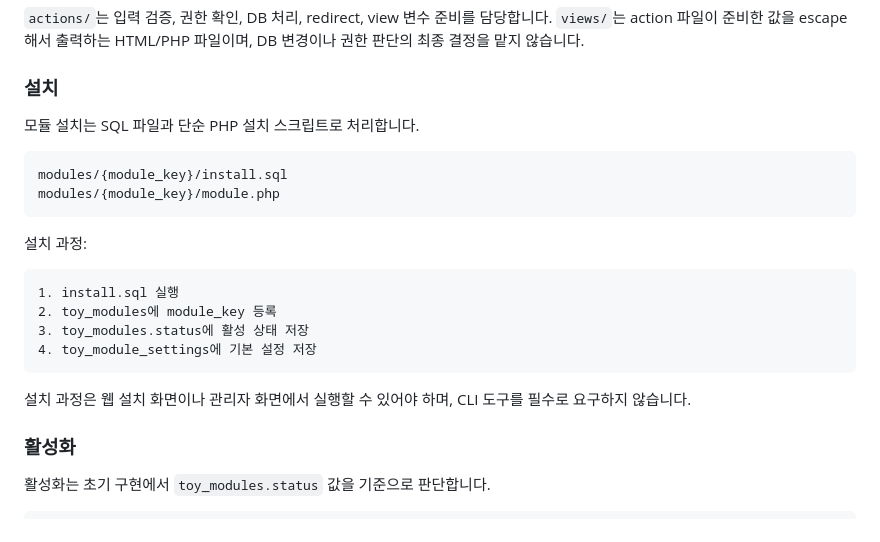
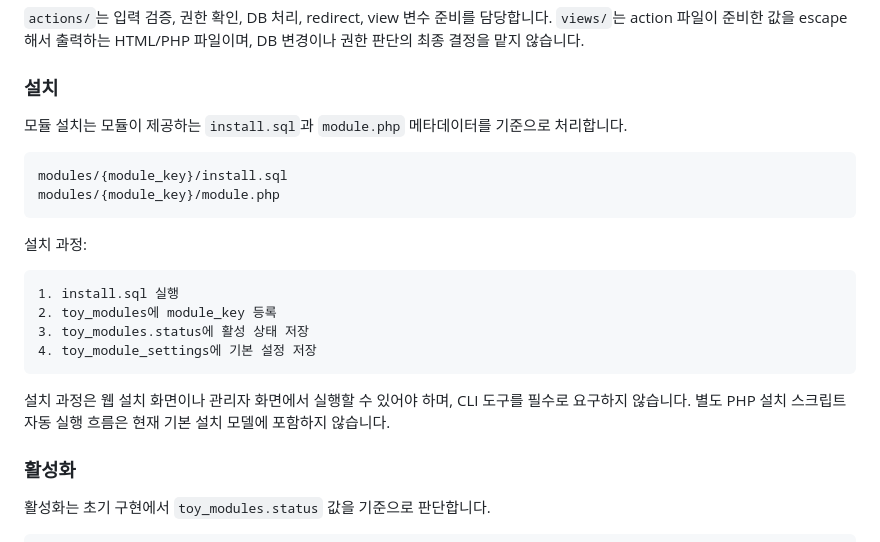
Before and after one commit to whitedot/toycore, a Markdown page: docs/implementation-security-plan.md, the part around the change. Rendered like a GitHub page.

Commit message:
docs: 모듈 설치 설명 정정
현재 구현 기준에 맞춰 모듈 설치 설명을 install.sql과 module.php 메타데이터 중심으로 정리했다.

별도 PHP 설치 스크립트 자동 실행 흐름은 기본 설치 모델에 포함하지 않는다는 점을 명시했다.

````diff
--- a/docs/implementation-security-plan.md
+++ b/docs/implementation-security-plan.md
@@ -107,7 +107,7 @@ Toycore의 모듈 시스템은 라라벨 같은 프레임워크의 패키지,
 
 ### 설치
 
-모듈 설치는 SQL 파일과 단순 PHP 설치 스크립트로 처리합니다.
+모듈 설치는 모듈이 제공하는 `install.sql`과 `module.php` 메타데이터를 기준으로 처리합니다.
 
 ```text
 modules/{module_key}/install.sql
@@ -124,6 +124,7 @@ modules/{module_key}/module.php
 ```
 
 설치 과정은 웹 설치 화면이나 관리자 화면에서 실행할 수 있어야 하며, CLI 도구를 필수로 요구하지 않습니다.
+별도 PHP 설치 스크립트 자동 실행 흐름은 현재 기본 설치 모델에 포함하지 않습니다.
 
 ### 활성화
 
````
